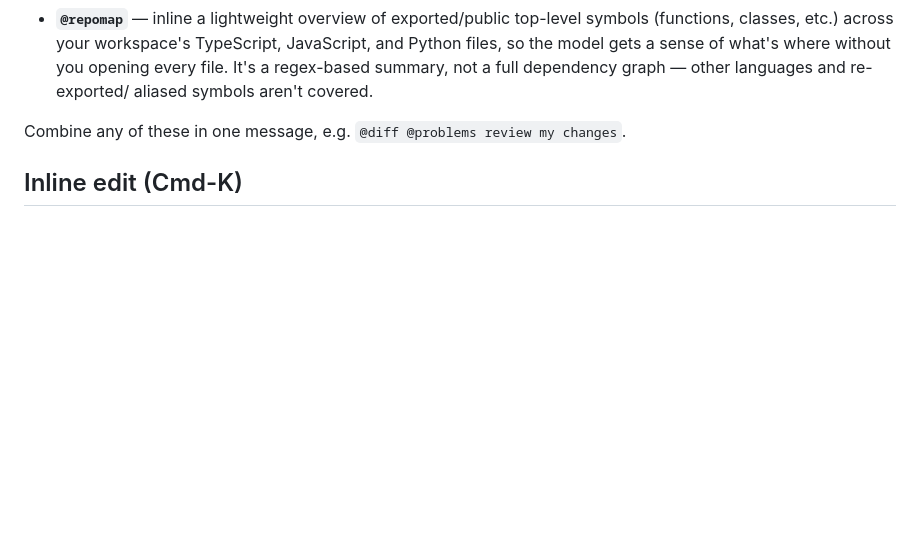
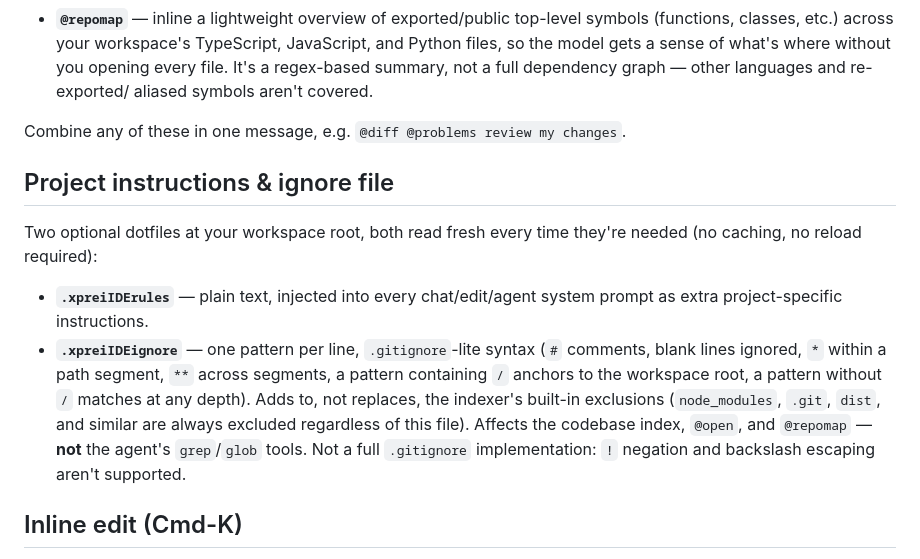
Before and after one commit to Babbros-Product/xprei-ide, a Markdown page: extensions/vscode/README.md, the part around the change. Rendered like a GitHub page; blank space fills up the shorter version.

Commit message:
docs: document .xpreiIDEignore in both user-facing READMEs

```diff
--- a/extensions/vscode/README.md
+++ b/extensions/vscode/README.md
@@ -121,6 +121,23 @@ Six more mentions need no indexing at all:
 
 Combine any of these in one message, e.g. `@diff @problems review my changes`.
 
+## Project instructions & ignore file
+
+Two optional dotfiles at your workspace root, both read fresh every
+time they're needed (no caching, no reload required):
+
+- **`.xpreiIDErules`** — plain text, injected into every chat/edit/agent
+  system prompt as extra project-specific instructions.
+- **`.xpreiIDEignore`** — one pattern per line, `.gitignore`-lite syntax
+  (`#` comments, blank lines ignored, `*` within a path segment, `**`
+  across segments, a pattern containing `/` anchors to the workspace
+  root, a pattern without `/` matches at any depth). Adds to, not
+  replaces, the indexer's built-in exclusions (`node_modules`, `.git`,
+  `dist`, and similar are always excluded regardless of this file).
+  Affects the codebase index, `@open`, and `@repomap` — **not** the
+  agent's `grep`/`glob` tools. Not a full `.gitignore` implementation:
+  `!` negation and backslash escaping aren't supported.
+
 ## Inline edit (Cmd-K)
 
 Select code, press **Cmd-K** (Ctrl-K on Windows/Linux), type an instruction. The
```
Also changed, not shown: README.md (+3 -0 lines).
